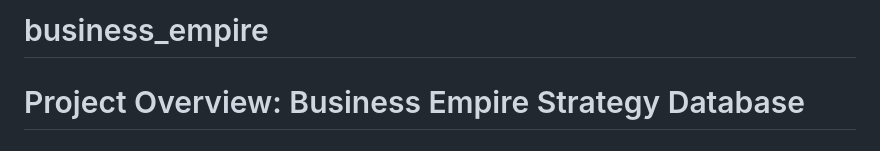
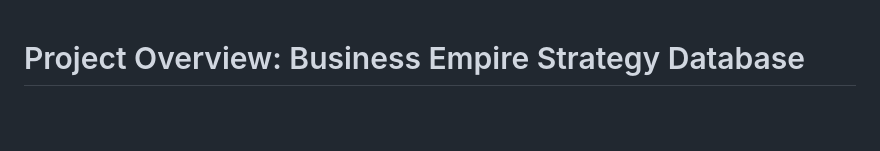
Before and after one commit to theneofan/business_empire, a Markdown page: README.md, the part around the change. Rendered like a GitHub page; blank space fills up the shorter version.

```diff
--- a/README.md
+++ b/README.md
@@ -1,5 +1,3 @@
-# business_empire
-
 # Project Overview: Business Empire Strategy Database
 # Project Title: SQL Database for Optimal Strategy Search and Financial System Analysis in Business Empire
 # Project Summary:
```
